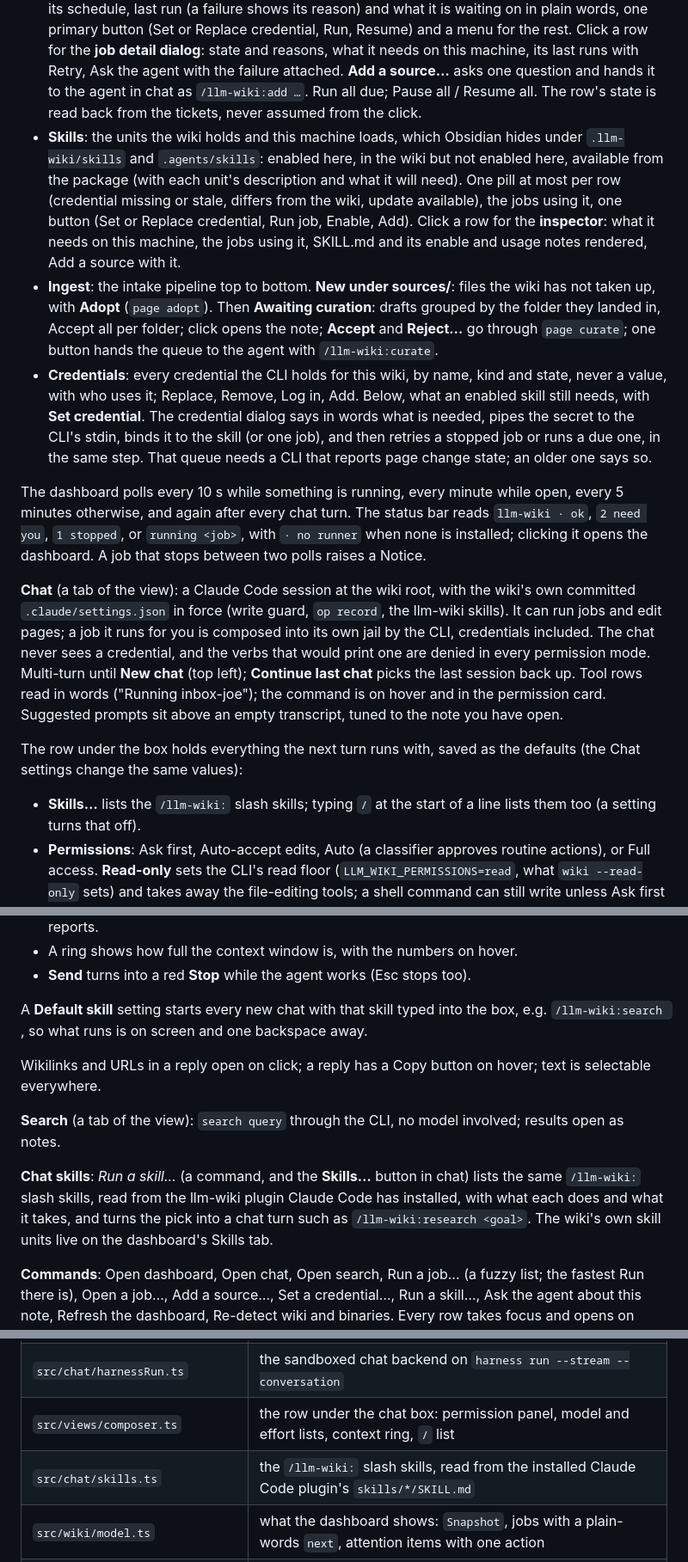
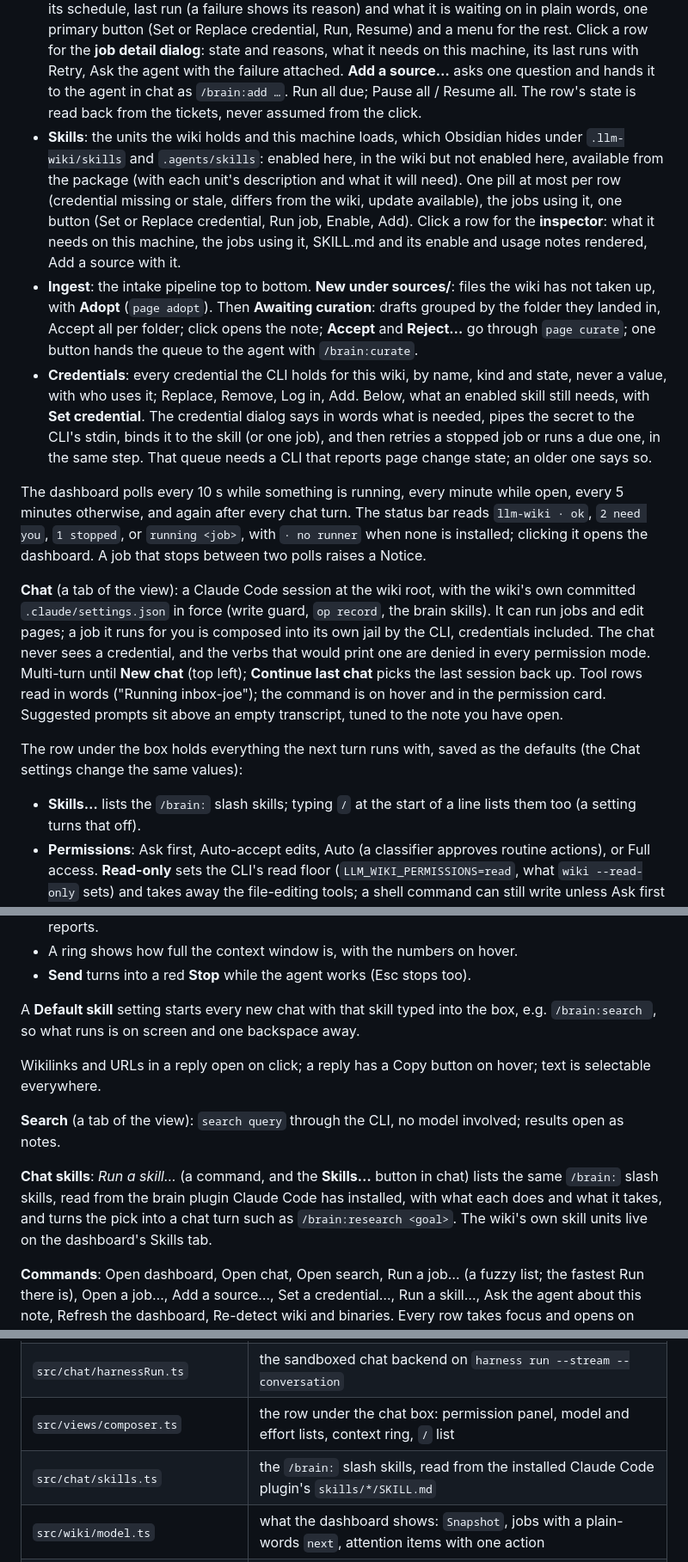
Before and after one commit to llm-wiki-packages/llm-wiki-obsidian-plugin, a Markdown page: README.md, 3 parts joined by grey strips. Shown at 86% size. Drawn GitHub-style.

Commit message:
docs(3): slash skills and plugin name read brain

```diff
--- a/README.md
+++ b/README.md
@@ -35,7 +35,7 @@ the gear opens the plugin settings.
   the **job detail dialog**: state and reasons, what it needs on this
   machine, its last runs with Retry, Ask the agent with the failure attached.
   **Add a source…** asks one question and hands it to the agent in chat as
-  `/llm-wiki:add …`. Run all due; Pause all / Resume all. The row's state is
+  `/brain:add …`. Run all due; Pause all / Resume all. The row's state is
   read back from the tickets, never assumed from the click.
 - **Skills**: the units the wiki holds and this machine loads, which Obsidian
   hides under `.llm-wiki/skills` and `.agents/skills`: enabled here, in the
@@ -50,7 +50,7 @@ the gear opens the plugin settings.
   **Awaiting curation**: drafts grouped by the folder they landed in, Accept
   all per folder; click opens the note; **Accept** and **Reject…** go through
   `page curate`; one button hands the queue to the agent with
-  `/llm-wiki:curate`.
+  `/brain:curate`.
 - **Credentials**: every credential the CLI holds for this wiki, by name,
   kind and state, never a value, with who uses it; Replace, Remove, Log in,
   Add. Below, what an enabled skill still needs, with **Set credential**.
@@ -67,7 +67,7 @@ that stops between two polls raises a Notice.
 
 **Chat** (a tab of the view): a Claude Code session at the wiki root, with the
 wiki's own committed `.claude/settings.json` in force (write guard,
-`op record`, the llm-wiki skills). It can run jobs and edit pages; a job it
+`op record`, the brain skills). It can run jobs and edit pages; a job it
 runs for you is composed into its own jail by the CLI, credentials included.
 The chat never sees a credential, and the verbs that would print one are
 denied in every permission mode. Multi-turn until **New chat** (top left);
@@ -79,7 +79,7 @@ open.
 The row under the box holds everything the next turn runs with, saved as the
 defaults (the Chat settings change the same values):
 
-- **Skills…** lists the `/llm-wiki:` slash skills; typing `/` at the start of
+- **Skills…** lists the `/brain:` slash skills; typing `/` at the start of
   a line lists them too (a setting turns that off).
 - **Permissions**: Ask first, Auto-accept edits, Auto (a classifier approves
   routine actions), or Full access. **Read-only** sets the CLI's read floor
@@ -97,7 +97,7 @@ defaults (the Chat settings change the same values):
 - **Send** turns into a red **Stop** while the agent works (Esc stops too).
 
 A **Default skill** setting starts every new chat with that skill typed into
-the box, e.g. `/llm-wiki:search `, so what runs is on screen and one
+the box, e.g. `/brain:search `, so what runs is on screen and one
 backspace away.
 
 Wikilinks and URLs in a reply open on click; a reply has a Copy button on
@@ -107,9 +107,9 @@ hover; text is selectable everywhere.
 involved; results open as notes.
 
 **Chat skills**: *Run a skill…* (a command, and the **Skills…** button in chat)
-lists the same `/llm-wiki:` slash skills, read from the llm-wiki plugin Claude Code
+lists the same `/brain:` slash skills, read from the brain plugin Claude Code
 has installed, with what each does and what it takes, and turns the pick into
-a chat turn such as `/llm-wiki:research <goal>`. The wiki's own skill units
+a chat turn such as `/brain:research <goal>`. The wiki's own skill units
 live on the dashboard's Skills tab.
 
 **Commands**: Open dashboard, Open chat, Open search, Run a job… (a fuzzy list;
@@ -176,7 +176,7 @@ Add `LLM_WIKI_E2E_SANDBOX=<sandbox>` to also hold a real sandboxed chat: a few h
 | `src/chat/claudeSdk.ts` | the chat backend on `@anthropic-ai/claude-agent-sdk`, driving the user's own `claude` |
 | `src/chat/harnessRun.ts` | the sandboxed chat backend on `harness run --stream --conversation` |
 | `src/views/composer.ts` | the row under the chat box: permission panel, model and effort lists, context ring, `/` list |
-| `src/chat/skills.ts` | the `/llm-wiki:` slash skills, read from the installed Claude Code plugin's `skills/*/SKILL.md` |
+| `src/chat/skills.ts` | the `/brain:` slash skills, read from the installed Claude Code plugin's `skills/*/SKILL.md` |
 | `src/wiki/model.ts` | what the dashboard shows: `Snapshot`, jobs with a plain-words `next`, attention items with one action |
 | `src/wiki/snapshot.ts` | CLI answers into a `Snapshot`; the one place that knows the answers' field names |
 | `src/wiki/actions.ts` | the writes a click makes, each one verb, each answering one sentence |
```
Also changed, not shown: docs/ux.md (+7 -7 lines).
